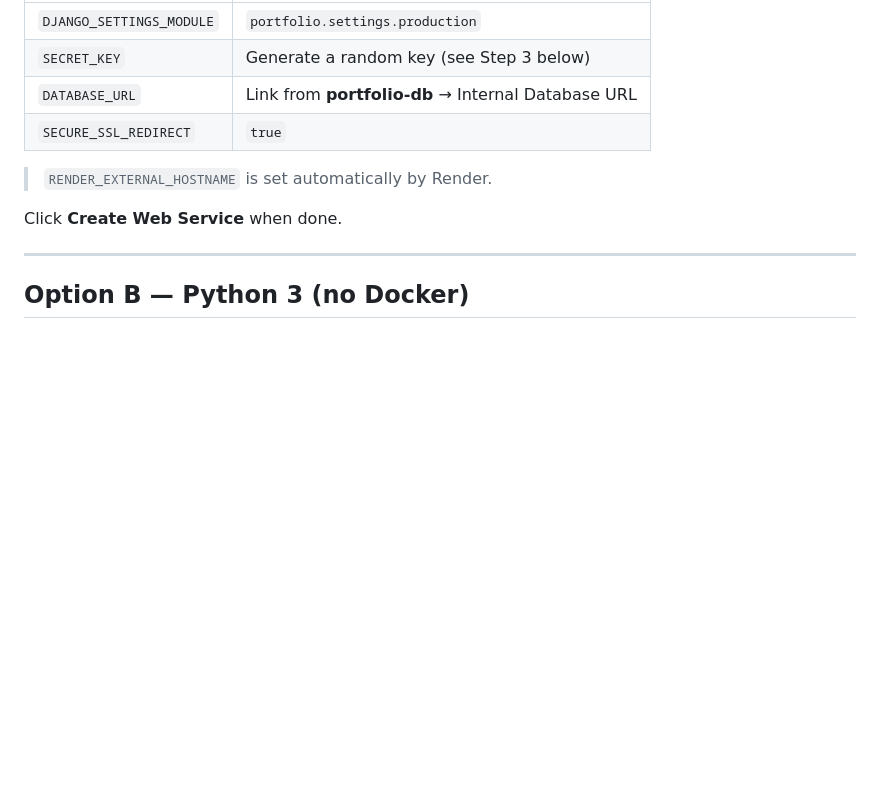
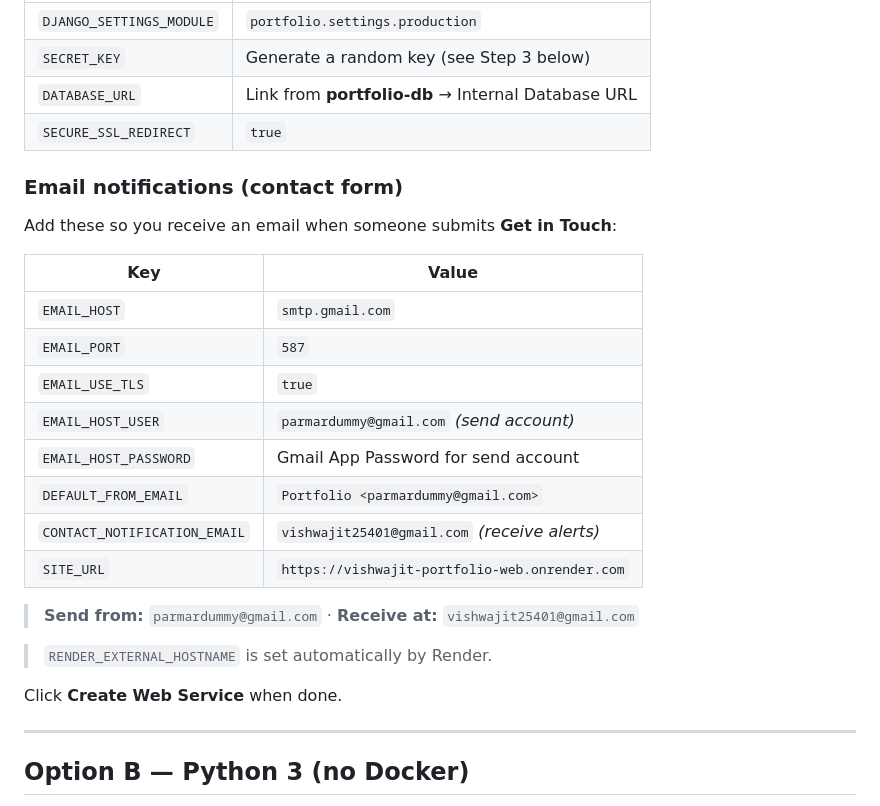
Before and after one commit to visu-25/vishwajit-portfolio-web, a Markdown page: RENDER_SETUP.md, the part around the change. GitHub-like rendering; blank space fills up the shorter version.

Commit message:
Document contact form email env vars for Render deployment.
Co-authored-by: Cursor <cursoragent@cursor.com>

```diff
--- a/RENDER_SETUP.md
+++ b/RENDER_SETUP.md
@@ -42,6 +42,23 @@ Scroll to **Environment Variables** and add:
 | `SECRET_KEY` | Generate a random key (see Step 3 below) |
 | `DATABASE_URL` | Link from **portfolio-db** → Internal Database URL |
 | `SECURE_SSL_REDIRECT` | `true` |
+
+### Email notifications (contact form)
+
+Add these so you receive an email when someone submits **Get in Touch**:
+
+| Key | Value |
+|-----|-------|
+| `EMAIL_HOST` | `smtp.gmail.com` |
+| `EMAIL_PORT` | `587` |
+| `EMAIL_USE_TLS` | `true` |
+| `EMAIL_HOST_USER` | `parmardummy@gmail.com` *(send account)* |
+| `EMAIL_HOST_PASSWORD` | Gmail App Password for send account |
+| `DEFAULT_FROM_EMAIL` | `Portfolio <parmardummy@gmail.com>` |
+| `CONTACT_NOTIFICATION_EMAIL` | `vishwajit25401@gmail.com` *(receive alerts)* |
+| `SITE_URL` | `https://vishwajit-portfolio-web.onrender.com` |
+
+> **Send from:** `parmardummy@gmail.com` · **Receive at:** `vishwajit25401@gmail.com`
 
 > `RENDER_EXTERNAL_HOSTNAME` is set automatically by Render.
 
```
